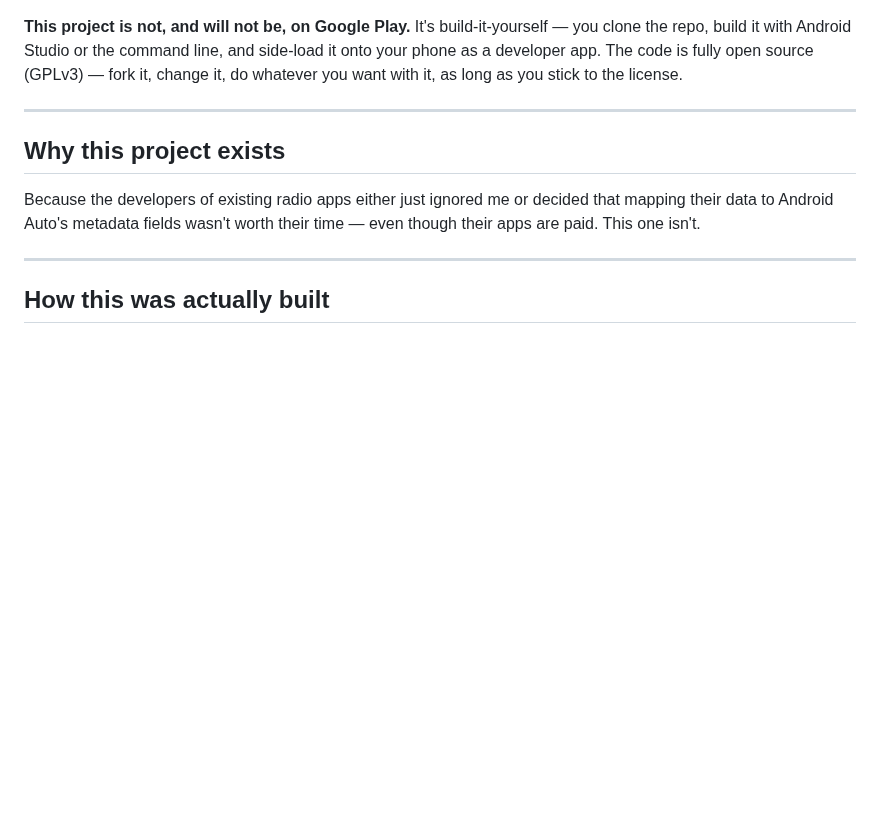
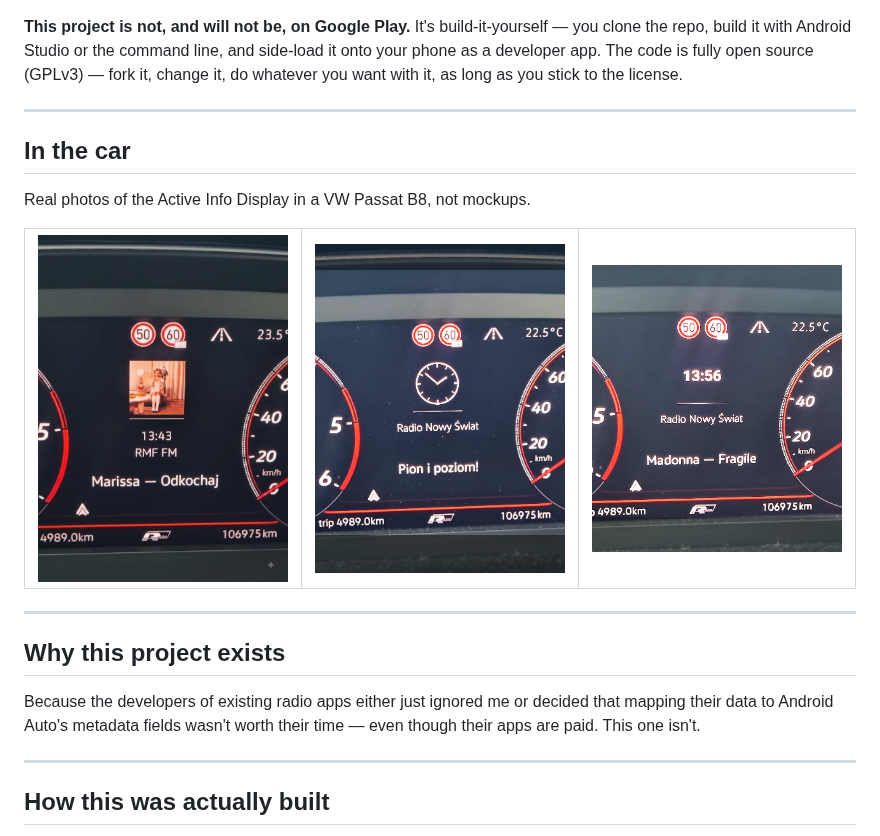
Before and after one commit to szczepl/twinsen-radio, a Markdown page: README.md, the part around the change. Rendered like a GitHub page; pictures changed too: docs/screenshots/aid-artist-title.png (added), docs/screenshots/aid-clock-face.png (added), docs/screenshots/aid-rmf-cover-art.png (added); blank space fills up the shorter version.

Commit message:
Add real Active Info Display photos to README
Three photos from the actual Passat: RMF FM with cover art, the
analog clock face replacing cover art with the station's own slogan
underneath, and a plain artist/title line with no cover art found.
Not mockups - this is what it looks like on the dashboard right now.

```diff
--- a/README.md
+++ b/README.md
@@ -13,6 +13,20 @@ you clone the repo, build it with Android Studio or the command line, and
 side-load it onto your phone as a developer app. The code is fully open source
 (GPLv3) — fork it, change it, do whatever you want with it, as long as you stick
 to the license.
+
+---
+
+## In the car
+
+Real photos of the Active Info Display in a VW Passat B8, not mockups.
+
+<table>
+<tr>
+<td><img src="docs/screenshots/aid-rmf-cover-art.png" width="260" alt="AID showing RMF FM with track cover art, artist and title"></td>
+<td><img src="docs/screenshots/aid-clock-face.png" width="260" alt="AID showing an analog clock in place of cover art, with the station's own slogan"></td>
+<td><img src="docs/screenshots/aid-artist-title.png" width="260" alt="AID showing station name and an artist — title line, no cover art"></td>
+</tr>
+</table>
 
 ---
 
```
